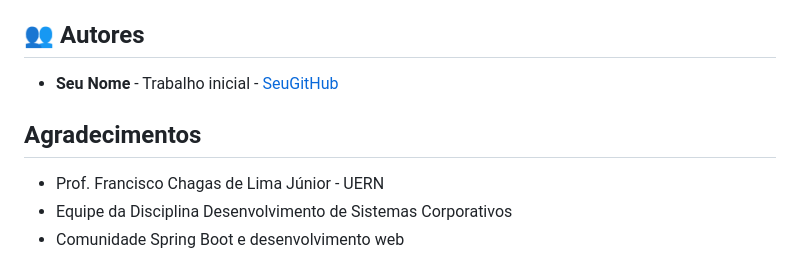
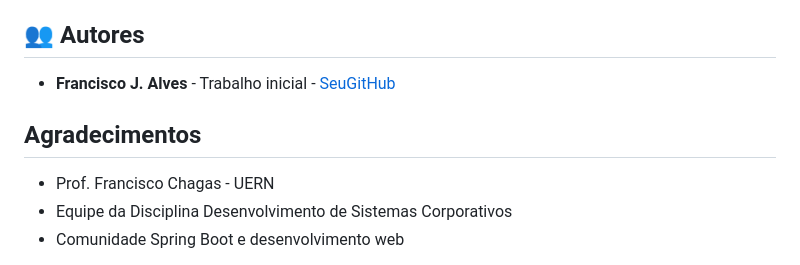
Before and after one commit to libertychain/taskflow-system, a Markdown page: README.md, the part around the change. GitHub-like rendering.

```diff
--- a/README.md
+++ b/README.md
@@ -244,11 +244,11 @@ Este projeto está licenciado sob a MIT License - veja o arquivo [LICENSE](LICEN
 
 ## 👥 Autores
 
-- **Seu Nome** - Trabalho inicial - [SeuGitHub](https://github.com/seu-usuario)
+- **Francisco J. Alves** - Trabalho inicial - [SeuGitHub](https://github.com/seu-usuario)
 
 ## Agradecimentos
 
-- Prof. Francisco Chagas de Lima Júnior - UERN
+- Prof. Francisco Chagas - UERN
 - Equipe da Disciplina Desenvolvimento de Sistemas Corporativos
 - Comunidade Spring Boot e desenvolvimento web
 
```
